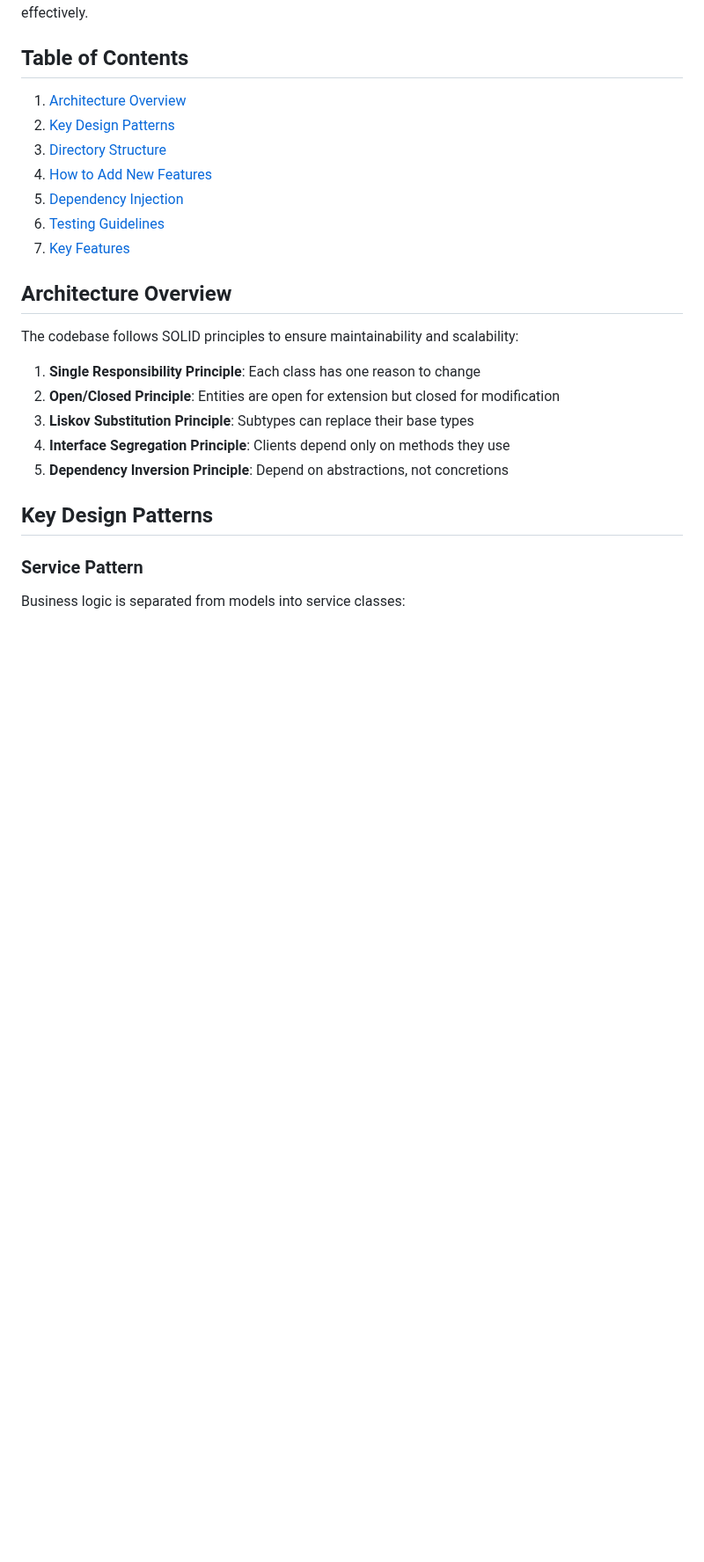
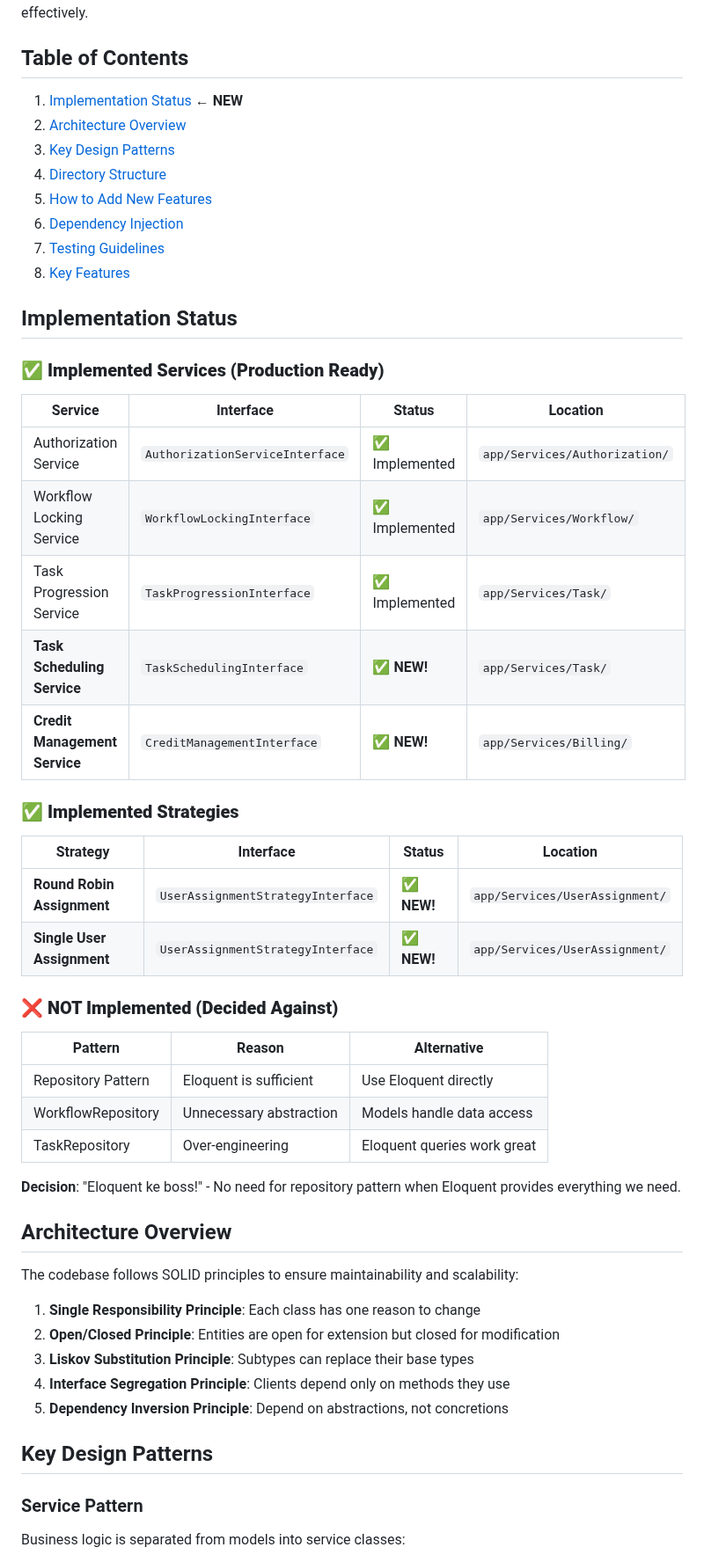
Before and after one commit to JohnDevSA/Commatix-app, a Markdown page: docs/DEVELOPER_GUIDE.md, the part around one of its changes. Shown at 88% size. Drawn GitHub-style; blank space fills up the shorter version.

```diff
--- a/docs/DEVELOPER_GUIDE.md
+++ b/docs/DEVELOPER_GUIDE.md
@@ -3,13 +3,43 @@
 This guide explains the SOLID architecture implemented in this codebase and how to work with it effectively.
 
 ## Table of Contents
-1. [Architecture Overview](#architecture-overview)
-2. [Key Design Patterns](#key-design-patterns)
-3. [Directory Structure](#directory-structure)
-4. [How to Add New Features](#how-to-add-new-features)
-5. [Dependency Injection](#dependency-injection)
-6. [Testing Guidelines](#testing-guidelines)
-7. [Key Features](#key-features)
+1. [Implementation Status](#implementation-status) **← NEW**
+2. [Architecture Overview](#architecture-overview)
+3. [Key Design Patterns](#key-design-patterns)
+4. [Directory Structure](#directory-structure)
+5. [How to Add New Features](#how-to-add-new-features)
+6. [Dependency Injection](#dependency-injection)
+7. [Testing Guidelines](#testing-guidelines)
+8. [Key Features](#key-features)
+
+## Implementation Status
+
+### ✅ **Implemented Services (Production Ready)**
+
+| Service | Interface | Status | Location |
+|---------|-----------|--------|----------|
+| Authorization Service | `AuthorizationServiceInterface` | ✅ Implemented | `app/Services/Authorization/` |
+| Workflow Locking Service | `WorkflowLockingInterface` | ✅ Implemented | `app/Services/Workflow/` |
+| Task Progression Service | `TaskProgressionInterface` | ✅ Implemented | `app/Services/Task/` |
+| **Task Scheduling Service** | `TaskSchedulingInterface` | ✅ **NEW!** | `app/Services/Task/` |
+| **Credit Management Service** | `CreditManagementInterface` | ✅ **NEW!** | `app/Services/Billing/` |
+
+### ✅ **Implemented Strategies**
+
+| Strategy | Interface | Status | Location |
+|----------|-----------|--------|----------|
+| **Round Robin Assignment** | `UserAssignmentStrategyInterface` | ✅ **NEW!** | `app/Services/UserAssignment/` |
+| **Single User Assignment** | `UserAssignmentStrategyInterface` | ✅ **NEW!** | `app/Services/UserAssignment/` |
+
+### ❌ **NOT Implemented (Decided Against)**
+
+| Pattern | Reason | Alternative |
+|---------|--------|-------------|
+| Repository Pattern | Eloquent is sufficient | Use Eloquent directly |
+| WorkflowRepository | Unnecessary abstraction | Models handle data access |
+| TaskRepository | Over-engineering | Eloquent queries work great |
+
+**Decision**: "Eloquent ke boss!" - No need for repository pattern when Eloquent provides everything we need.
 
 ## Architecture Overview
 
```
Also changed, not shown: other parts of docs/DEVELOPER_GUIDE.md (+20 -20 lines).
